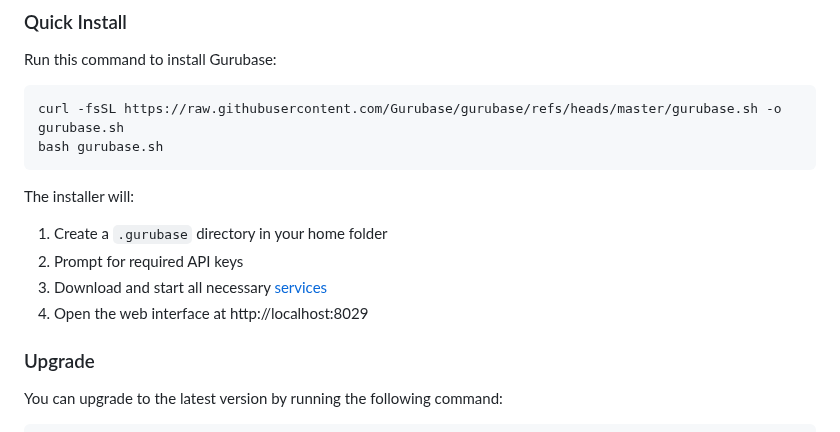
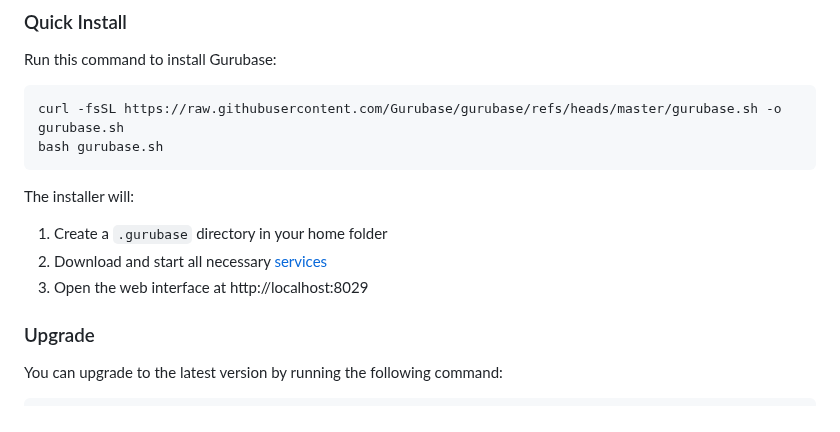
Before and after one commit to Gurubase/gurubase, a Markdown page: INSTALL.md, the part around the change. Drawn GitHub-style.

```diff
--- a/INSTALL.md
+++ b/INSTALL.md
@@ -18,9 +18,8 @@ bash gurubase.sh
 
 The installer will:
 1. Create a `.gurubase` directory in your home folder
-2. Prompt for required API keys
-3. Download and start all necessary [services](#services)
-4. Open the web interface at http://localhost:8029
+2. Download and start all necessary [services](#services)
+3. Open the web interface at http://localhost:8029
 
 ### Upgrade
 
```
